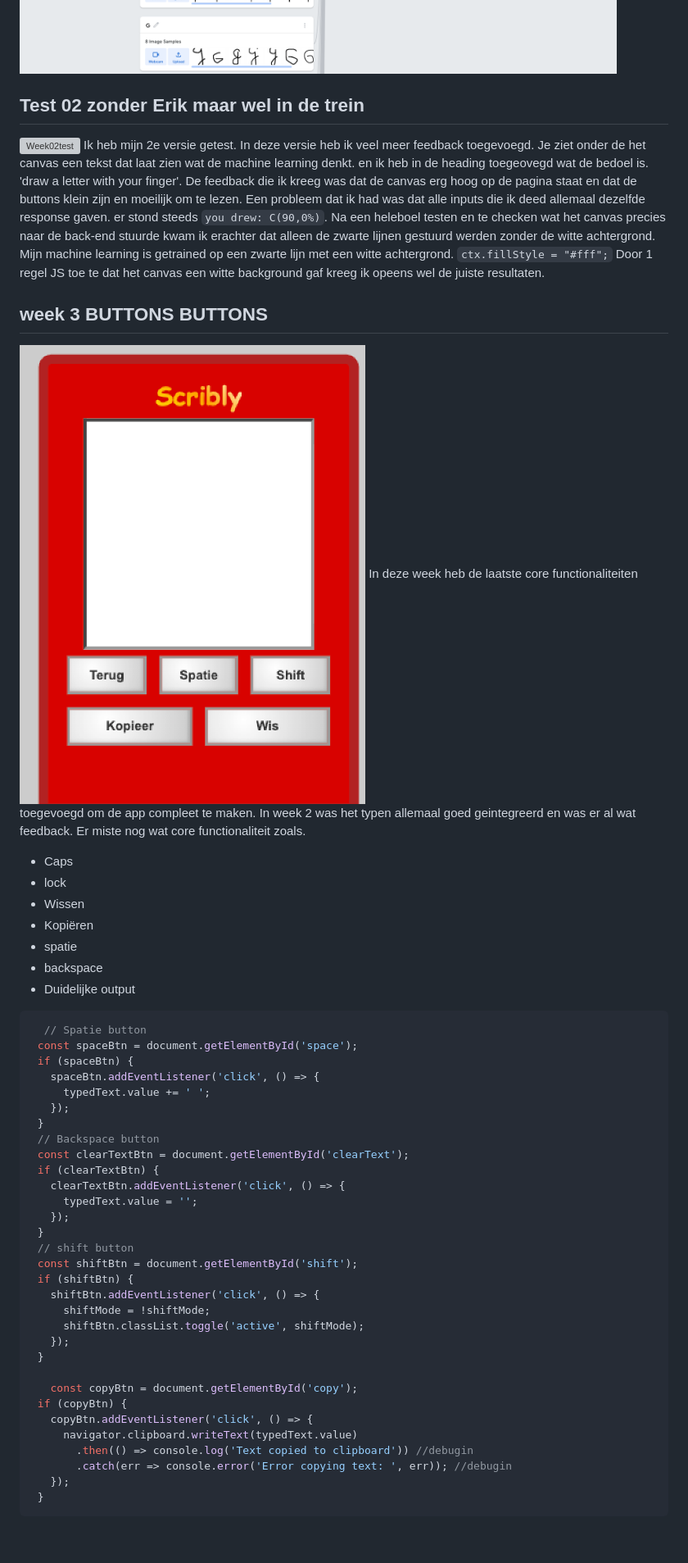
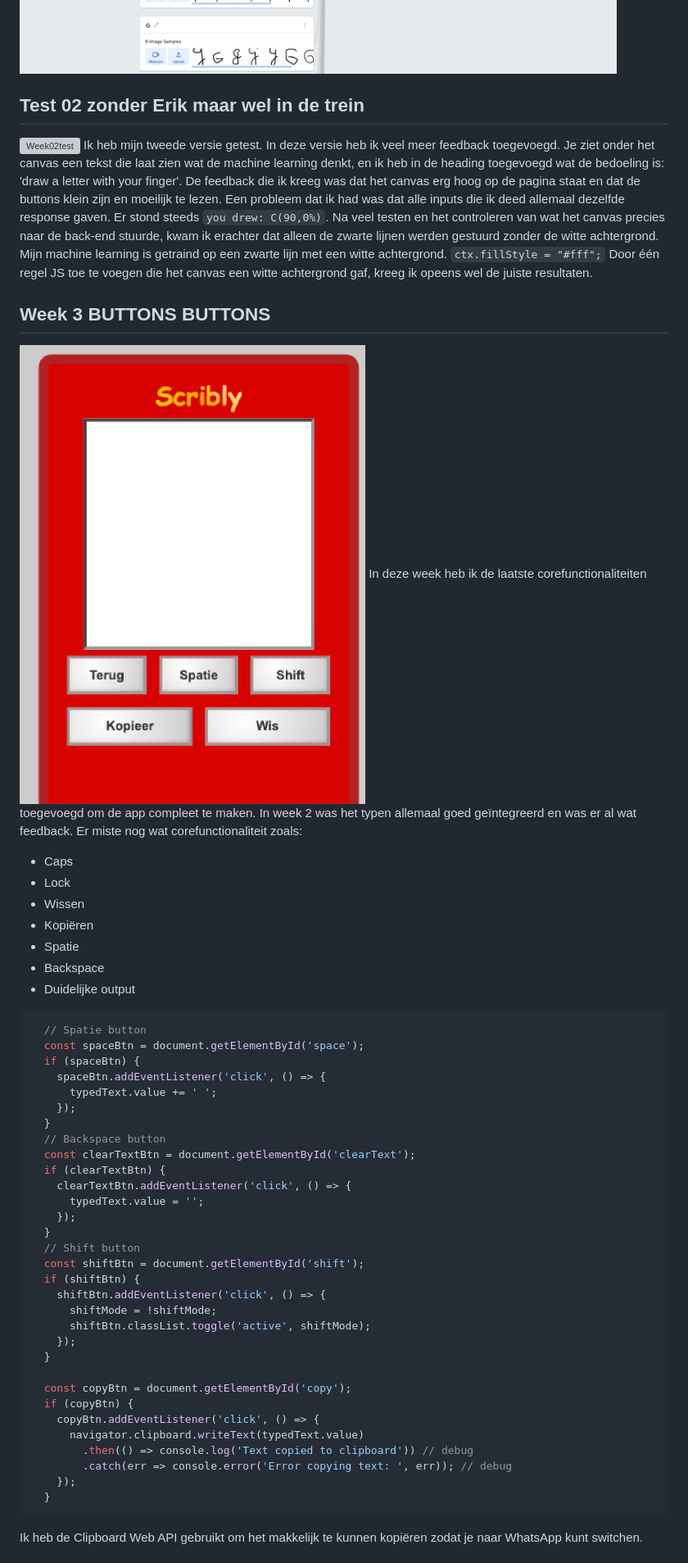
Before and after one commit to StijnCSS/HCD, a Markdown page: README.md, the part around one of its changes. Shown at 82% size. GitHub-like rendering; blank space fills up the shorter version; grey boxes are pictures that could not be loaded.

`````diff
--- a/README.md
+++ b/README.md
@@ -75,27 +72,25 @@ async function predictFromCanvas() {
 
 ![MLomgeving](/images/ml.png)
 
+## Test 02 zonder Erik maar wel in de trein
+![Week02test](/images/Week%202.png)
+Ik heb mijn tweede versie getest. In deze versie heb ik veel meer feedback toegevoegd. Je ziet onder het canvas een tekst die laat zien wat de machine learning denkt, en ik heb in de heading toegevoegd wat de bedoeling is: 'draw a letter with your finger'. De feedback die ik kreeg was dat het canvas erg hoog op de pagina staat en dat de buttons klein zijn en moeilijk te lezen. Een probleem dat ik had was dat alle inputs die ik deed allemaal dezelfde response gaven. Er stond steeds `you drew: C(90,0%)`. Na veel testen en het controleren van wat het canvas precies naar de back-end stuurde, kwam ik erachter dat alleen de zwarte lijnen werden gestuurd zonder de witte achtergrond. Mijn machine learning is getraind op een zwarte lijn met een witte achtergrond.
+````ctx.fillStyle = "#fff";````
+Door één regel JS toe te voegen die het canvas een witte achtergrond gaf, kreeg ik opeens wel de juiste resultaten.
 
+## Week 3 BUTTONS BUTTONS
+![my styling](/images/styling.png)
+In deze week heb ik de laatste corefunctionaliteiten toegevoegd om de app compleet te maken. In week 2 was het typen allemaal goed geïntegreerd en was er al wat feedback. Er miste nog wat corefunctionaliteit zoals:
+- Caps
+- Lock
+- Wissen
+- Kopiëren
+- Spatie
+- Backspace
+- Duidelijke output
 
- ## Test 02 zonder Erik maar wel in de trein
- ![Week02test](/images/Week%202.png)
- Ik heb mijn 2e versie getest. In deze versie heb ik veel meer feedback toegevoegd. Je ziet onder de het canvas een tekst dat laat zien wat de machine learning denkt. en ik heb in de heading toegeovegd wat de bedoel is. 'draw a letter with your finger'. De feedback die ik kreeg was dat de canvas erg hoog op de pagina staat en dat de buttons klein zijn en moeilijk om te lezen. Een probleem dat ik had was dat alle inputs die ik deed allemaal dezelfde response gaven. er stond steeds `you drew: C(90,0%)`. Na een heleboel testen en te checken wat het canvas precies naar de back-end stuurde kwam ik erachter dat alleen de zwarte lijnen gestuurd werden zonder de witte achtergrond. Mijn machine learning is getrained op een zwarte lijn met een witte achtergrond.
- ````ctx.fillStyle = "#fff";````
- Door 1 regel JS toe te dat het canvas een witte background gaf kreeg ik opeens wel de juiste resultaten.
-
- ## week 3 BUTTONS BUTTONS
- ![my styling](/images/styling.png)
- In deze week heb de laatste core functionaliteiten toegevoegd om de app compleet te maken. In week 2 was het typen allemaal goed geintegreerd en was er al wat feedback. Er miste nog wat core functionaliteit zoals.
- - Caps
- - lock
- - Wissen
- - Kopiëren
- - spatie
- - backspace
- - Duidelijke output
-
- ```` js
-   // Spatie button
+```` js
+  // Spatie button
   const spaceBtn = document.getElementById('space');
   if (spaceBtn) {
     spaceBtn.addEventListener('click', () => {
@@ -109,7 +104,7 @@ async function predictFromCanvas() {
       typedText.value = '';
     });
   }
-  // shift button
+  // Shift button
   const shiftBtn = document.getElementById('shift');
   if (shiftBtn) {
     shiftBtn.addEventListener('click', () => {
@@ -118,13 +113,14 @@ async function predictFromCanvas() {
     });
   }
 
-    const copyBtn = document.getElementById('copy');
+  const copyBtn = document.getElementById('copy');
   if (copyBtn) {
     copyBtn.addEventListener('click', () => {
       navigator.clipboard.writeText(typedText.value)
-        .then(() => console.log('Text copied to clipboard')) //debugin
-        .catch(err => console.error('Error copying text: ', err)); //debugin
+        .then(() => console.log('Text copied to clipboard')) // debug
+        .catch(err => console.error('Error copying text: ', err)); // debug
     });
   }
 ````
+Ik heb de Clipboard Web API gebruikt om het makkelijk te kunnen kopiëren zodat je naar WhatsApp kunt switchen.
 
`````
Also changed, not shown: other parts of README.md (+24 -25 lines).
